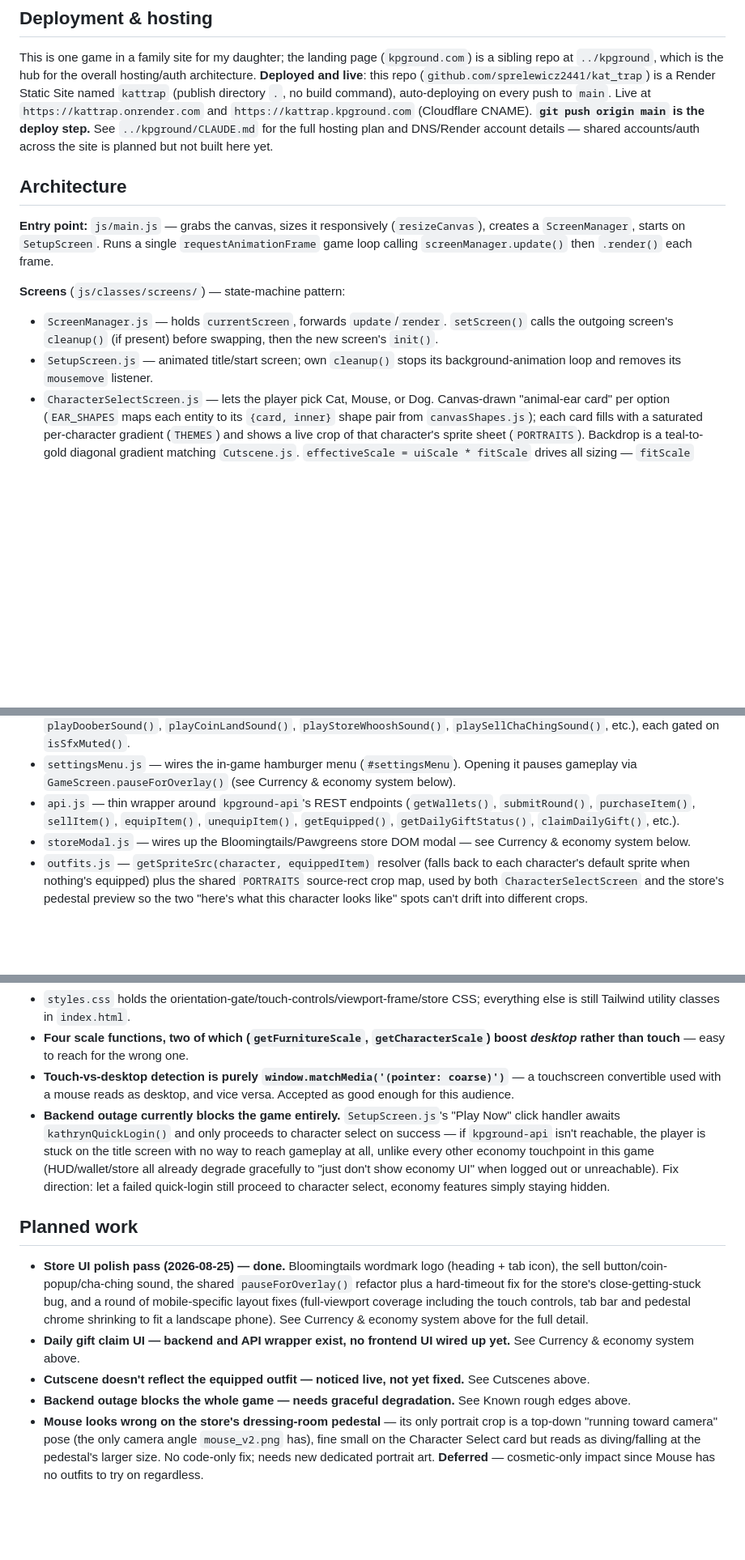
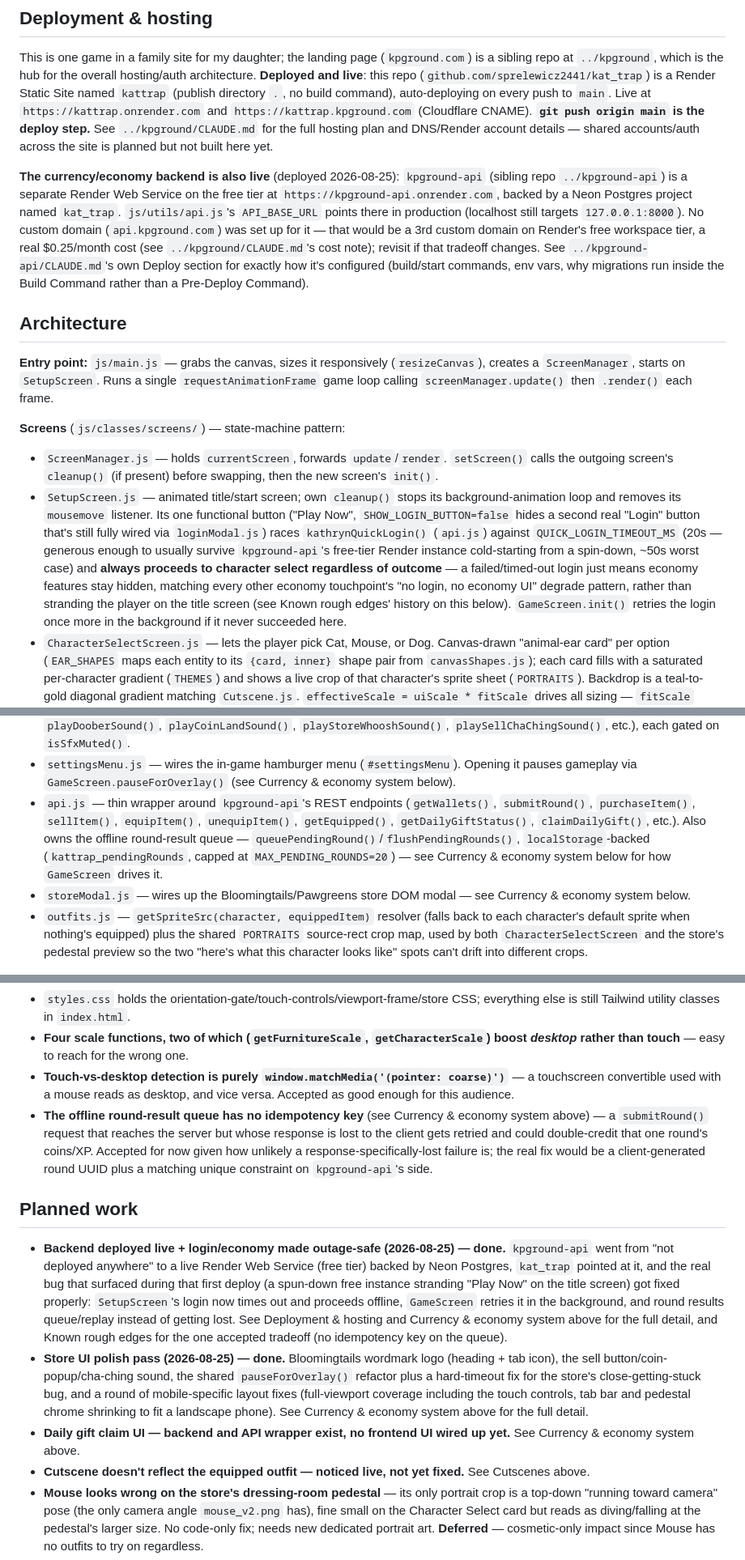
Before and after one commit to sprelewicz2441/kat_trap, a Markdown page: CLAUDE.md, 3 parts joined by grey strips. Shown at 81% size. GitHub-like rendering; blank space fills up the shorter version.

Commit message:
Document today's live backend deploy and the outage-safe login/queue fix
Updates Deployment & hosting, SetupScreen/api.js's own bullets, and
Currency & economy system to describe kpground-api actually being live,
loadEconomyData(), the background login retry, and the pending-round
queue. Retires the now-fixed "backend outage blocks the game" rough
edge/planned-work entries in favor of documenting the queue's one
remaining known tradeoff (no idempotency key).

Co-Authored-By: Claude Sonnet 5 <noreply@anthropic.com>

```diff
--- a/CLAUDE.md
+++ b/CLAUDE.md
@@ -8,13 +8,15 @@ Open `index.html` directly in a browser (or serve the folder statically) to run
 ## Deployment & hosting
 This is one game in a family site for my daughter; the landing page (`kpground.com`) is a sibling repo at `../kpground`, which is the hub for the overall hosting/auth architecture. **Deployed and live**: this repo (`github.com/sprelewicz2441/kat_trap`) is a Render Static Site named `kattrap` (publish directory `.`, no build command), auto-deploying on every push to `main`. Live at `https://kattrap.onrender.com` and `https://kattrap.kpground.com` (Cloudflare CNAME). **`git push origin main` is the deploy step.** See `../kpground/CLAUDE.md` for the full hosting plan and DNS/Render account details — shared accounts/auth across the site is planned but not built here yet.
 
+**The currency/economy backend is also live** (deployed 2026-08-25): `kpground-api` (sibling repo `../kpground-api`) is a separate Render Web Service on the free tier at `https://kpground-api.onrender.com`, backed by a Neon Postgres project named `kat_trap`. `js/utils/api.js`'s `API_BASE_URL` points there in production (localhost still targets `127.0.0.1:8000`). No custom domain (`api.kpground.com`) was set up for it — that would be a 3rd custom domain on Render's free workspace tier, a real $0.25/month cost (see `../kpground/CLAUDE.md`'s cost note); revisit if that tradeoff changes. See `../kpground-api/CLAUDE.md`'s own Deploy section for exactly how it's configured (build/start commands, env vars, why migrations run inside the Build Command rather than a Pre-Deploy Command).
+
 ## Architecture
 
 **Entry point:** `js/main.js` — grabs the canvas, sizes it responsively (`resizeCanvas`), creates a `ScreenManager`, starts on `SetupScreen`. Runs a single `requestAnimationFrame` game loop calling `screenManager.update()` then `.render()` each frame.
 
 **Screens** (`js/classes/screens/`) — state-machine pattern:
 - `ScreenManager.js` — holds `currentScreen`, forwards `update`/`render`. `setScreen()` calls the outgoing screen's `cleanup()` (if present) before swapping, then the new screen's `init()`.
-- `SetupScreen.js` — animated title/start screen; own `cleanup()` stops its background-animation loop and removes its `mousemove` listener.
+- `SetupScreen.js` — animated title/start screen; own `cleanup()` stops its background-animation loop and removes its `mousemove` listener. Its one functional button ("Play Now", `SHOW_LOGIN_BUTTON=false` hides a second real "Login" button that's still fully wired via `loginModal.js`) races `kathrynQuickLogin()` (`api.js`) against `QUICK_LOGIN_TIMEOUT_MS` (20s — generous enough to usually survive `kpground-api`'s free-tier Render instance cold-starting from a spin-down, ~50s worst case) and **always proceeds to character select regardless of outcome** — a failed/timed-out login just means economy features stay hidden, matching every other economy touchpoint's "no login, no economy UI" degrade pattern, rather than stranding the player on the title screen (see Known rough edges' history on this below). `GameScreen.init()` retries the login once more in the background if it never succeeded here.
 - `CharacterSelectScreen.js` — lets the player pick Cat, Mouse, or Dog. Canvas-drawn "animal-ear card" per option (`EAR_SHAPES` maps each entity to its `{card, inner}` shape pair from `canvasShapes.js`); each card fills with a saturated per-character gradient (`THEMES`) and shows a live crop of that character's sprite sheet (`PORTRAITS`). Backdrop is a teal-to-gold diagonal gradient matching `Cutscene.js`. `effectiveScale = uiScale * fitScale` drives all sizing — `fitScale` shrinks the row proportionally whenever three cards side by side would overflow the canvas. **Each portrait swaps to that character's actually-equipped cosmetic** once a fire-and-forget `getEquipped()` fetch resolves per character — a purchased look shows up here too, not just in gameplay (reassigning an already-loading `Image.src` re-fires its own `onload`, so no separate re-render call was needed).
 - `GameScreen.js` (**~1000+ lines, largest file, review before extending**) — owns gameplay: entity creation, cat movement (player or AI), collisions, punch/toot/meow reactions, procedural kitchen layout, sound, win/lose, "play again," the mouse-escape danger indicator, and cutscene kickoff.
 
@@ -47,7 +49,7 @@ This is one game in a family site for my daughter; the landing page (`kpground.c
 - `canvasShapes.js` — `drawRoundedRect()` plus `drawCatEarCard`/`drawMouseEarCard`/`drawDogEarCard` (+ their `Inner` variants), each animal's ear card shape used by `CharacterSelectScreen`.
 - `audio.js` — `isMusicMuted()`/`setMusicMuted()`/`toggleMusicMuted()` (starts `true`) and `isSfxMuted()`/`setSfxMuted()`/`toggleSfxMuted()` (starts `false`) — deliberately different defaults: an unprompted looping track is worse than silence, but muting player-action SFX by default makes actions feel like they do nothing. Also exports the game's synthesized one-shot SFX (`playWinSound()`/`playLoseSound()`, `playPlantKnockOverSound()`, `playDooberSound()`, `playCoinLandSound()`, `playStoreWhooshSound()`, `playSellChaChingSound()`, etc.), each gated on `isSfxMuted()`.
 - `settingsMenu.js` — wires the in-game hamburger menu (`#settingsMenu`). Opening it pauses gameplay via `GameScreen.pauseForOverlay()` (see Currency & economy system below).
-- `api.js` — thin wrapper around `kpground-api`'s REST endpoints (`getWallets()`, `submitRound()`, `purchaseItem()`, `sellItem()`, `equipItem()`, `unequipItem()`, `getEquipped()`, `getDailyGiftStatus()`, `claimDailyGift()`, etc.).
+- `api.js` — thin wrapper around `kpground-api`'s REST endpoints (`getWallets()`, `submitRound()`, `purchaseItem()`, `sellItem()`, `equipItem()`, `unequipItem()`, `getEquipped()`, `getDailyGiftStatus()`, `claimDailyGift()`, etc.). Also owns the offline round-result queue — `queuePendingRound()`/`flushPendingRounds()`, `localStorage`-backed (`kattrap_pendingRounds`, capped at `MAX_PENDING_ROUNDS=20`) — see Currency & economy system below for how `GameScreen` drives it.
 - `storeModal.js` — wires up the Bloomingtails/Pawgreens store DOM modal — see Currency & economy system below.
 - `outfits.js` — `getSpriteSrc(character, equippedItem)` resolver (falls back to each character's default sprite when nothing's equipped) plus the shared `PORTRAITS` source-rect crop map, used by both `CharacterSelectScreen` and the store's pedestal preview so the two "here's what this character looks like" spots can't drift into different crops.
 
@@ -228,13 +232,13 @@ A retro handheld-console bezel (`body::after`) plus a "power LED" dot (`body::be
 - `styles.css` holds the orientation-gate/touch-controls/viewport-frame/store CSS; everything else is still Tailwind utility classes in `index.html`.
 - **Four scale functions, two of which (`getFurnitureScale`, `getCharacterScale`) boost *desktop* rather than touch** — easy to reach for the wrong one.
 - **Touch-vs-desktop detection is purely `window.matchMedia('(pointer: coarse)')`** — a touchscreen convertible used with a mouse reads as desktop, and vice versa. Accepted as good enough for this audience.
-- **Backend outage currently blocks the game entirely.** `SetupScreen.js`'s "Play Now" click handler awaits `kathrynQuickLogin()` and only proceeds to character select on success — if `kpground-api` isn't reachable, the player is stuck on the title screen with no way to reach gameplay at all, unlike every other economy touchpoint in this game (HUD/wallet/store all already degrade gracefully to "just don't show economy UI" when logged out or unreachable). Fix direction: let a failed quick-login still proceed to character select, economy features simply staying hidden.
+- **The offline round-result queue has no idempotency key** (see Currency & economy system above) — a `submitRound()` request that reaches the server but whose response is lost to the client gets retried and could double-credit that one round's coins/XP. Accepted for now given how unlikely a response-specifically-lost failure is; the real fix would be a client-generated round UUID plus a matching unique constraint on `kpground-api`'s side.
 
 ## Planned work
+- **Backend deployed live + login/economy made outage-safe (2026-08-25) — done.** `kpground-api` went from "not deployed anywhere" to a live Render Web Service (free tier) backed by Neon Postgres, `kat_trap` pointed at it, and the real bug that surfaced during that first deploy (a spun-down free instance stranding "Play Now" on the title screen) got fixed properly: `SetupScreen`'s login now times out and proceeds offline, `GameScreen` retries it in the background, and round results queue/replay instead of getting lost. See Deployment & hosting and Currency & economy system above for the full detail, and Known rough edges for the one accepted tradeoff (no idempotency key on the queue).
 - **Store UI polish pass (2026-08-25) — done.** Bloomingtails wordmark logo (heading + tab icon), the sell button/coin-popup/cha-ching sound, the shared `pauseForOverlay()` refactor plus a hard-timeout fix for the store's close-getting-stuck bug, and a round of mobile-specific layout fixes (full-viewport coverage including the touch controls, tab bar and pedestal chrome shrinking to fit a landscape phone). See Currency & economy system above for the full detail.
 - **Daily gift claim UI — backend and API wrapper exist, no frontend UI wired up yet.** See Currency & economy system above.
 - **Cutscene doesn't reflect the equipped outfit — noticed live, not yet fixed.** See Cutscenes above.
-- **Backend outage blocks the whole game — needs graceful degradation.** See Known rough edges above.
 - **Mouse looks wrong on the store's dressing-room pedestal** — its only portrait crop is a top-down "running toward camera" pose (the only camera angle `mouse_v2.png` has), fine small on the Character Select card but reads as diving/falling at the pedestal's larger size. No code-only fix; needs new dedicated portrait art. **Deferred** — cosmetic-only impact since Mouse has no outfits to try on regardless.
 - **Perk-only characters (Cat, Mouse) show the same info three times** on the store pedestal (name, button label, and the single perk's own list row all repeat) and the boutique presentation feels wasted with nothing to browse. **Deferred** — redundant but not broken; reworking the layout risks destabilizing the Dog flow (cosmetics + perk together) that's already confirmed working.
 - **Diagonal movement for all characters — discussed, not started.** Would help mouse-hole-entry precision directly, but was deliberately *not* chosen as that fix (`InputHandler.getDirection()`, `Cat.applyDirectionalTransform()`, `Dog`'s left/right-only art, the mobile D-pad's 4 hit zones, and every speed/AI-lane tuning pass all assume cardinal-only movement — a much bigger cross-cutting change than the actual problem warranted). Still wanted as its own follow-up.
```
Also changed, not shown: other parts of CLAUDE.md (+3 -1 lines).
